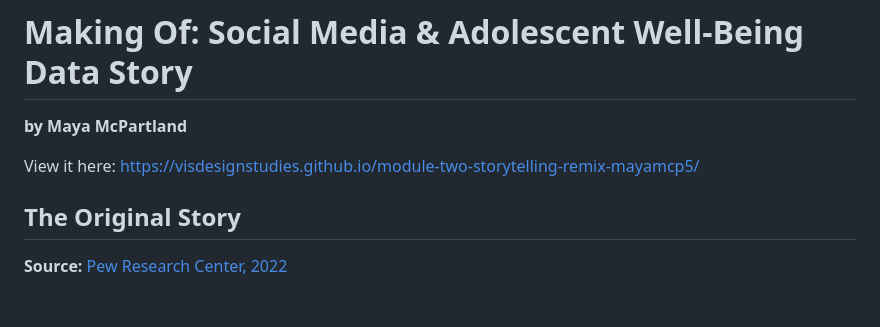
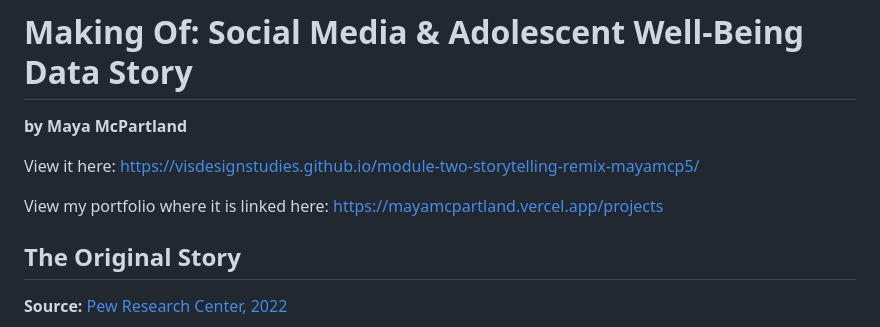
Before and after one commit to VisDesignStudies/module-two-storytelling-remix-mayamcp5, a Markdown page: README.md, the part around the change. GitHub-like rendering; blank space fills up the shorter version.

```diff
--- a/README.md
+++ b/README.md
@@ -2,6 +2,8 @@
 **by Maya McPartland**
 
 View it here: https://visdesignstudies.github.io/module-two-storytelling-remix-mayamcp5/
+
+View my portfolio where it is linked here: https://mayamcpartland.vercel.app/projects
 
 ## The Original Story
 
```
